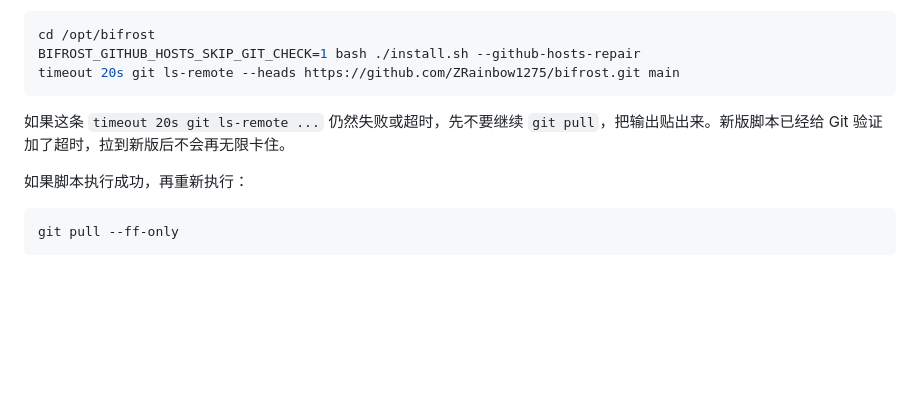
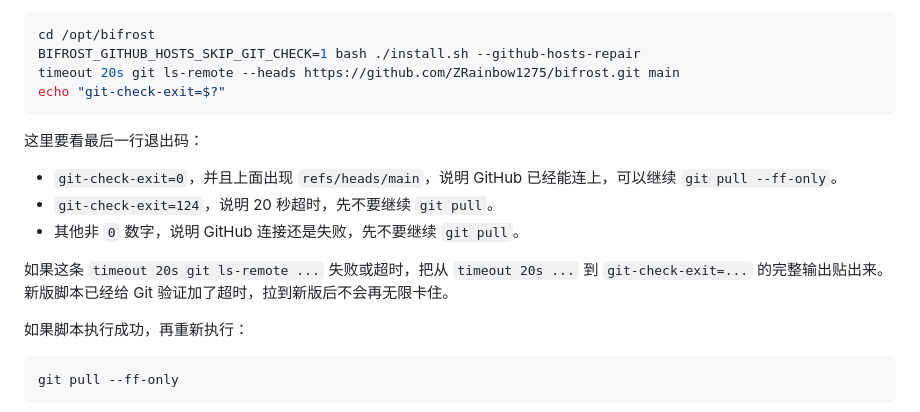
Before and after one commit to ZRainbow1275/bifrost, a Markdown page: FROM_ZERO_SERVER_A_RUNBOOK.md, the part around the change. Rendered like a GitHub page; blank space fills up the shorter version.

Commit message:
docs: clarify git check exit codes

````diff
--- a/FROM_ZERO_SERVER_A_RUNBOOK.md
+++ b/FROM_ZERO_SERVER_A_RUNBOOK.md
@@ -244,9 +244,16 @@ Verifying GitHub access: git ls-remote --heads https://github.com/ZRainbow1275/b
 cd /opt/bifrost
 BIFROST_GITHUB_HOSTS_SKIP_GIT_CHECK=1 bash ./install.sh --github-hosts-repair
 timeout 20s git ls-remote --heads https://github.com/ZRainbow1275/bifrost.git main
+echo "git-check-exit=$?"
 ```
 
-如果这条 `timeout 20s git ls-remote ...` 仍然失败或超时，先不要继续 `git pull`，把输出贴出来。新版脚本已经给 Git 验证加了超时，拉到新版后不会再无限卡住。
+这里要看最后一行退出码：
+
+- `git-check-exit=0`，并且上面出现 `refs/heads/main`，说明 GitHub 已经能连上，可以继续 `git pull --ff-only`。
+- `git-check-exit=124`，说明 20 秒超时，先不要继续 `git pull`。
+- 其他非 `0` 数字，说明 GitHub 连接还是失败，先不要继续 `git pull`。
+
+如果这条 `timeout 20s git ls-remote ...` 失败或超时，把从 `timeout 20s ...` 到 `git-check-exit=...` 的完整输出贴出来。新版脚本已经给 Git 验证加了超时，拉到新版后不会再无限卡住。
 
 如果脚本执行成功，再重新执行：
 
````
Also changed, not shown: FROM_ZERO_SERVER_B_RUNBOOK.md (+8 -1 lines).
